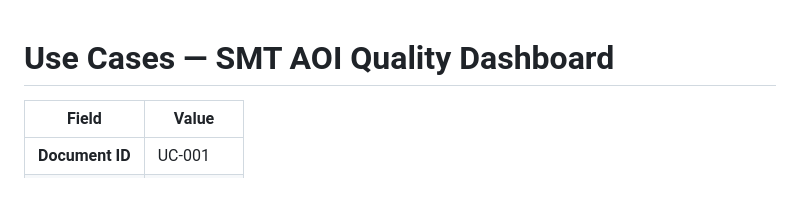
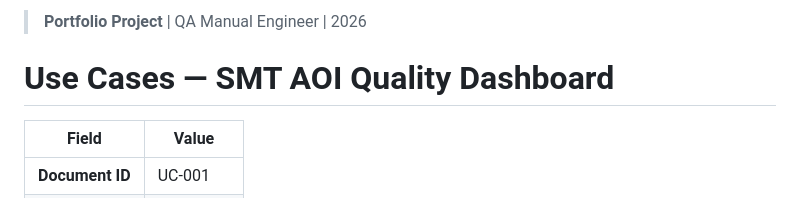
Before and after one commit to stansirakov/SMT-AOI-Quality-Dashboard, a Markdown page: docs/USE_CASES.md, the part around the change. GitHub-like rendering.

```diff
--- a/docs/USE_CASES.md
+++ b/docs/USE_CASES.md
@@ -1,3 +1,4 @@
+> **Portfolio Project** | QA Manual Engineer | 2026
 # Use Cases — SMT AOI Quality Dashboard
 
 | Field | Value |
```
